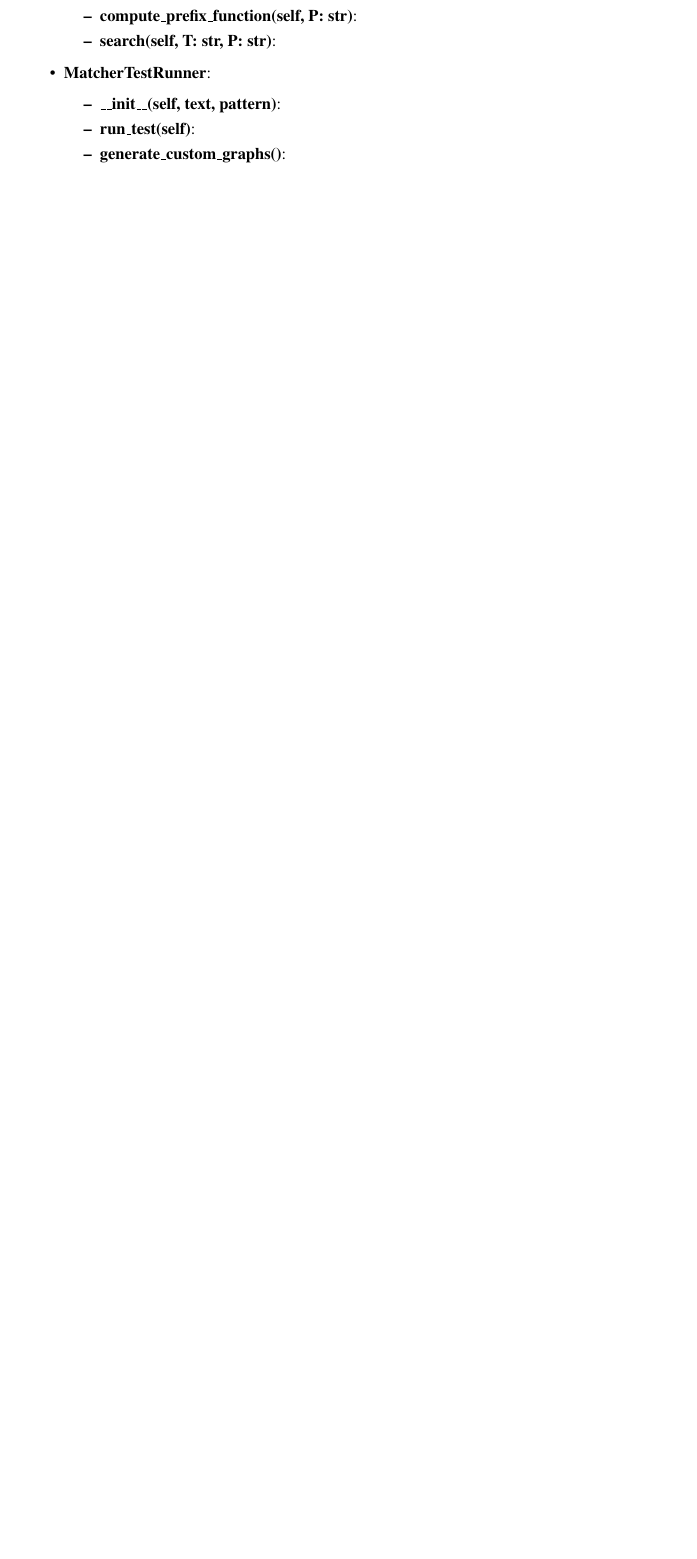
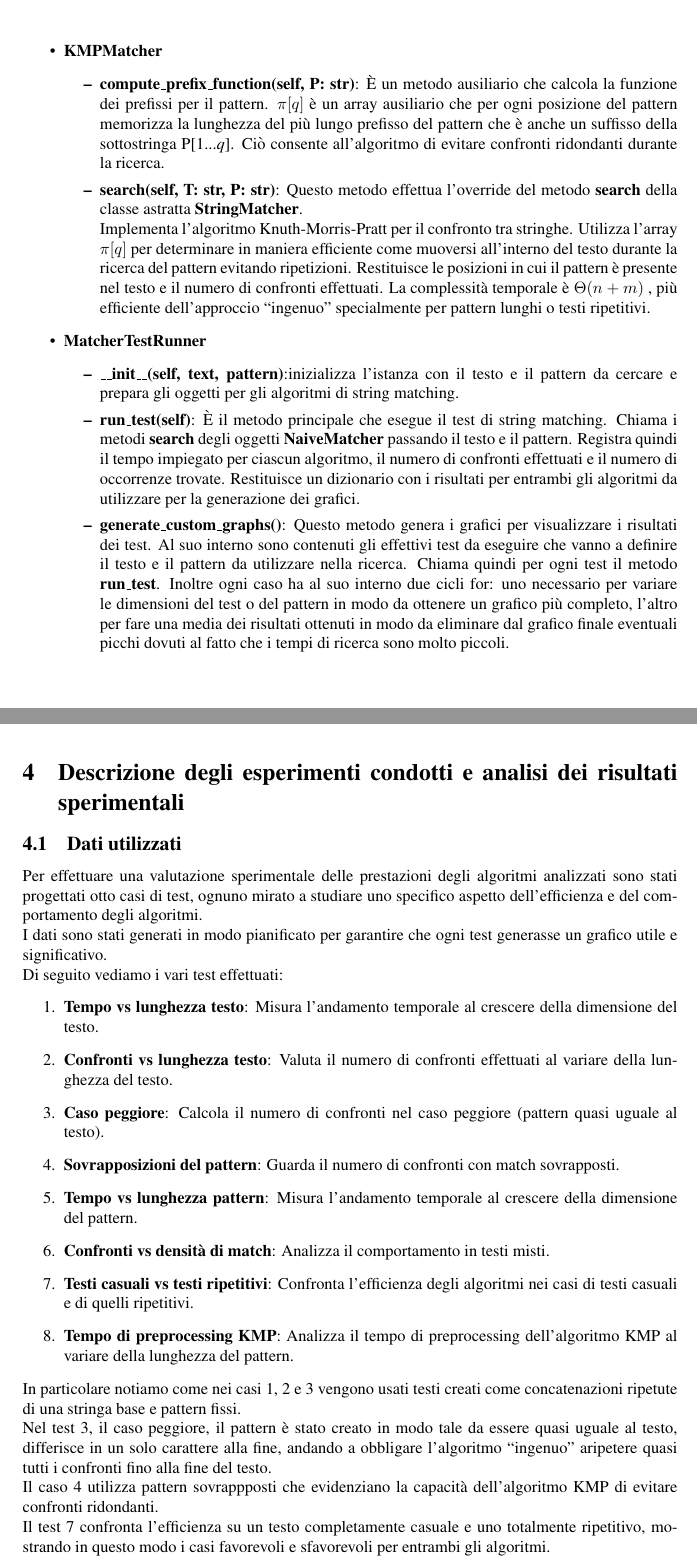
Before and after one commit to Eros-Pinzani/LAB_Algoritmi, a LaTeX document (Esercizio1/Relazione/main.tex): part of page 9 of 9 before the commit and two parts of pages 10 and 11 of 11 after it, the two joined at a grey line, cut at the place of the change, the shorter picture padded with empty space. Compiled offline with pdfLaTeX.

Commit message:
Update main.tex

```diff
--- a/Esercizio1/Relazione/main.tex
+++ b/Esercizio1/Relazione/main.tex
@@ -302 +305,5 @@ In questa parte descriver`o le funzionalit`a di ogni metodo delle classi di cui
     \begin{itemize}
+        \item \textbf{search(self, T: str, P: str)}: Questo metodo effettua l'override del metodo \textbf{search} della classe astratta \textbf{StringMatcher}.\\
+        Implementa l'algoritmo di confronto stringhe ``ingenuo''. Scorre il testo posizione per posizione e confronta carattere per carattere con il pattern.
+        Restituisce una lista delle posizioni in cui il pattern viene trovato all'interno del testo e il numero totale di confronti effettuati.
+        La complessità nel caso peggiore è $O((n - m + 1) \cdot m)$, dove n è la lunghezza del testo e m la lunghezza del pattern.
@@ -304,15 +310,44 @@ In questa parte descriver`o le funzionalit`a di ogni metodo delle classi di cui
     \end{itemize}
-    \item \textbf{KMPMatcher}:
+    \item \textbf{KMPMatcher}
     \begin{itemize}
-        \item \textbf{compute\_prefix\_function(self, P: str)}:
-        \item \textbf{search(self, T: str, P: str)}:
+        \item \textbf{compute\_prefix\_function(self, P: str)}: È un metodo ausiliario che calcola la funzione dei prefissi per il pattern. $\pi[q]$ è un array ausiliario che per ogni posizione del pattern memorizza la lunghezza del più lungo prefisso del pattern che è anche un suffisso della sottostringa P[1...\textit{q}]. Ciò consente all'algoritmo di evitare confronti ridondanti durante la ricerca.
+        \item \textbf{search(self, T: str, P: str)}: Questo metodo effettua l'override del metodo \textbf{search} della classe astratta \textbf{StringMatcher}.\\
+        Implementa l'algoritmo Knuth-Morris-Pratt per il confronto tra stringhe. Utilizza l'array $\pi[q]$ per determinare in maniera efficiente come muoversi all'interno del testo durante la ricerca del pattern evitando ripetizioni.
+        Restituisce le posizioni in cui il pattern è presente nel testo e il numero di confronti effettuati.
+        La complessità temporale è $\Theta(n + m)$ , più efficiente dell'approccio ``ingenuo'' specialmente per pattern lunghi o testi ripetitivi.
     \end{itemize}
-    \item \textbf{MatcherTestRunner}:
+    \item \textbf{MatcherTestRunner}
     \begin{itemize}
-        \item \textbf{\_\_init\_\_(self, text, pattern)}:
-        \item \textbf{run\_test(self)}:
-        \item \textbf{generate\_custom\_graphs()}:
+        \item \textbf{\_\_init\_\_(self, text, pattern)}:inizializza l'istanza con il testo e il pattern da cercare e prepara gli oggetti per gli algoritmi di string matching.
+        \item \textbf{run\_test(self)}: È il metodo principale che esegue il test di string matching. Chiama i metodi \textbf{search} degli oggetti \textbf{NaiveMatcher} passando il testo e il pattern. Registra quindi il tempo impiegato per ciascun algoritmo, il numero di confronti effettuati e il numero di occorrenze trovate. Restituisce un dizionario con i risultati per entrambi gli algoritmi da utilizzare per la generazione dei grafici.
+        \item \textbf{generate\_custom\_graphs()}: Questo metodo genera i grafici per visualizzare i risultati dei test. Al suo interno sono contenuti gli effettivi test da eseguire che vanno a definire il testo e il pattern da utilizzare nella ricerca. Chiama quindi per ogni test il metodo \textbf{run\_test}. Inoltre ogni caso ha al suo interno due cicli for: uno necessario per variare le dimensioni del test o del pattern in modo da ottenere un grafico più completo, l'altro per fare una media dei risultati ottenuti in modo da eliminare dal grafico finale eventuali picchi dovuti al fatto che i tempi di ricerca sono molto piccoli.
     \end{itemize}
 \end{itemize}
 
+\newpage
+
+\section{Descrizione degli esperimenti condotti e analisi dei risultati sperimentali}
+\subsection{Dati utilizzati}
+Per effettuare una valutazione sperimentale delle prestazioni degli algoritmi analizzati sono stati progettati otto casi di test, ognuno mirato a studiare uno specifico aspetto dell'efficienza e del comportamento degli algoritmi.\\
+I dati sono stati generati in modo pianificato per garantire che ogni test generasse un grafico utile e significativo.\\
+Di seguito vediamo i vari test effettuati:
+\begin{enumerate}
+    \item \textbf{Tempo vs lunghezza testo}: Misura l'andamento temporale al crescere della dimensione del testo.
+    \item \textbf{Confronti vs lunghezza testo}: Valuta il numero di confronti effettuati al variare della lunghezza del testo.
+    \item \textbf{Caso peggiore}: Calcola il numero di confronti nel caso peggiore (pattern quasi uguale al testo).
+    \item \textbf{Sovrapposizioni del pattern}: Guarda il numero di confronti con match sovrapposti.
+    \item \textbf{Tempo vs lunghezza pattern}: Misura l'andamento temporale al crescere della dimensione del pattern.
+    \item \textbf{Confronti vs densità di match}: Analizza il comportamento in testi misti.
+    \item \textbf{Testi casuali vs testi ripetitivi}: Confronta l'efficienza degli algoritmi nei casi di testi casuali e di quelli ripetitivi.
+    \item \textbf{Tempo di preprocessing KMP}: Analizza il tempo di preprocessing dell'algoritmo KMP al variare della lunghezza del pattern.
+\end{enumerate}
+In particolare notiamo come nei casi 1, 2 e 3 vengono usati testi creati come concatenazioni ripetute di una stringa base e pattern fissi.\\
+Nel test 3, il caso peggiore, il pattern è stato creato in modo tale da essere quasi uguale al testo, differisce in un solo carattere alla fine, andando a obbligare l'algoritmo ``ingenuo'' aripetere quasi tutti i confronti fino alla fine del testo.\\
+Il caso 4 utilizza pattern sovrappposti che evidenziano la capacità dell'algoritmo KMP di evitare confronti ridondanti.\\
+Il test 7 confronta l'efficienza su un testo completamente casuale e uno totalmente ripetitivo, mostrando in questo modo i casi favorevoli e sfavorevoli per entrambi gli algoritmi.\\
+Il caso 8 infine mostra in modo isolato il tempo di calcolo della funzione dei prefissi dell'algoritmo KMP al variare della lunghezza del pattern.\\
+
+\subsection{Misurazioni}
+
+
 \end{document}
```
Also changed, not shown: Esercizio1/Relazione/main.tex (36 more changed lines).
